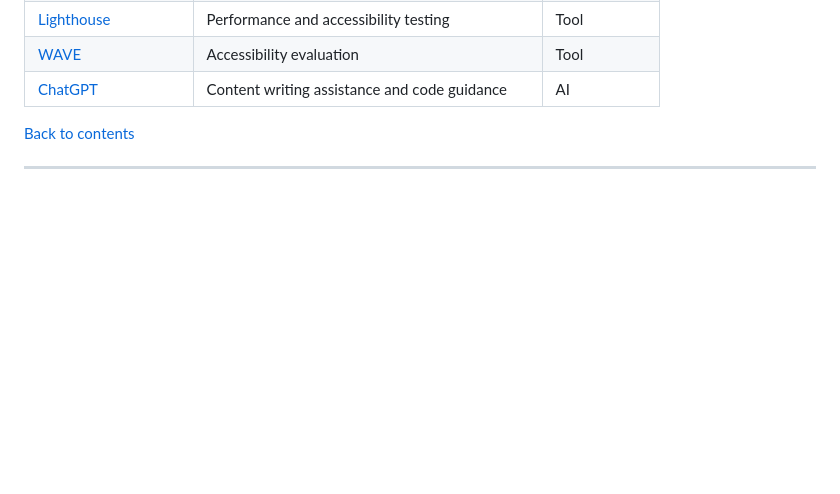
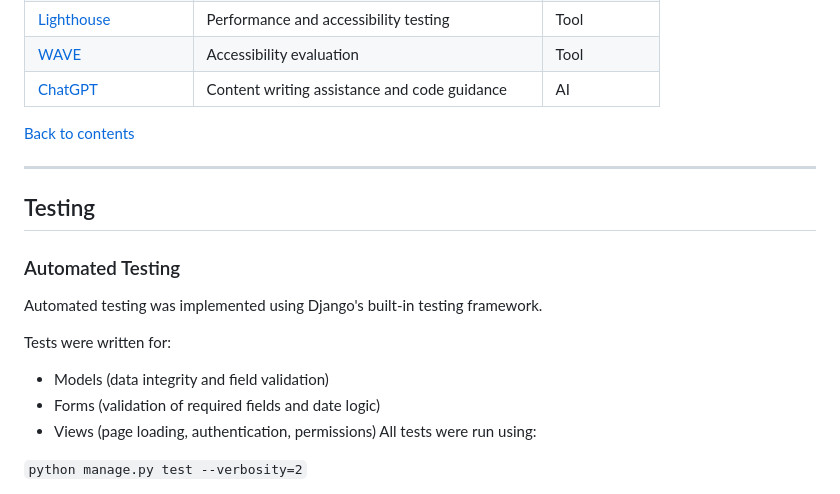
Before and after one commit to jolantadjatlova/GlacierGear, a Markdown page: README.md, the part around one of its changes. Rendered like a GitHub page; blank space fills up the shorter version.

Commit message:
Add Testing section to README

```diff
--- a/README.md
+++ b/README.md
@@ -623,3 +623,17 @@ Stores individual items within a booking.
 [Back to contents](#contents)
 
 ---
+## Testing
+
+### Automated Testing
+
+Automated testing was implemented using Django's built-in testing framework.
+
+Tests were written for:
+- Models (data integrity and field validation)
+- Forms (validation of required fields and date logic)
+- Views (page loading, authentication, permissions)
+All tests were run using:
+
+`python manage.py test --verbosity=2`
+
```
Also changed, not shown: other parts of README.md (+1 -0 lines).
